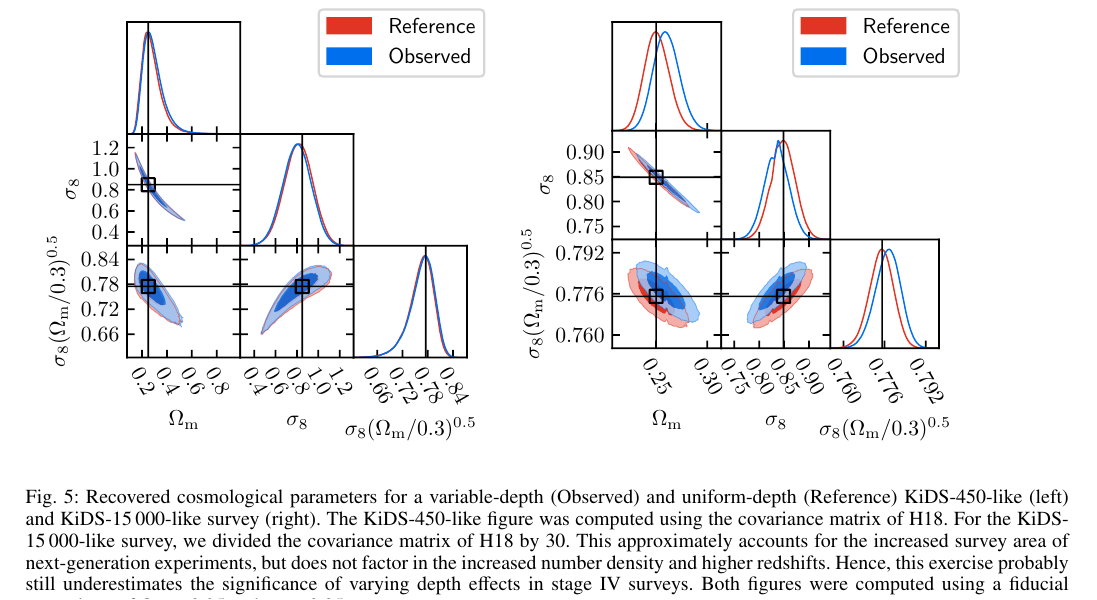
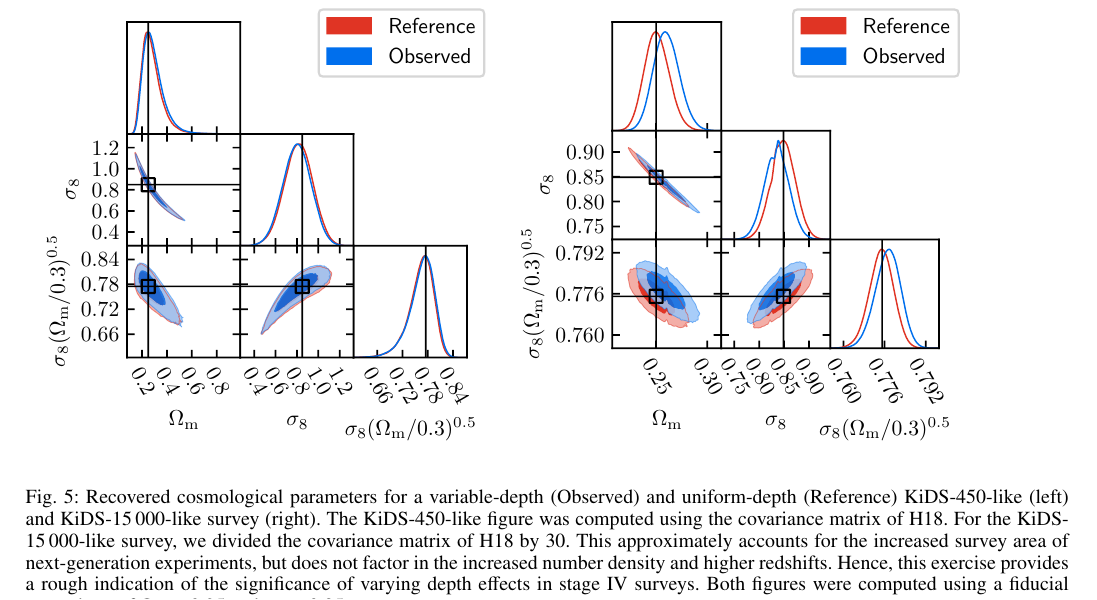
Before and after one commit to SmallVark/paper_varying_depth, a LaTeX paper (paperdraft.tex): part of page 7 of 16, cut so that both start at the same text. Compiled offline with pdfLaTeX.

Commit message:
minor changes

```diff
--- a/paperdraft.tex
+++ b/paperdraft.tex
@@ -341,7 +341,7 @@ An additional difference between the models and simulations is that in the model
 \begin{subfigure}{0.45\textwidth}
   \includegraphics[width=\textwidth]{images/mcmc_euclid.pdf}
 \end{subfigure}
-\caption{Recovered cosmological parameters for a variable-depth (Observed) and uniform-depth (Reference) KiDS-$450$-like (left) and KiDS-$15\,000$-like survey (right). The KiDS-$450$-like figure was computed using the covariance matrix of H18. For the KiDS-$15\,000$-like survey, we divided the covariance matrix of H18 by 30. This approximately accounts for the increased survey area of next-generation experiments, but does not factor in the increased number density and higher redshifts. Hence, this exercise probably still underestimates the significance of varying depth effects in stage IV surveys. Both figures were computed using a fiducial cosmology of $\Omega_{\rm{m}}=0.25$ and $\sigma_8 = 0.85$.}
+\caption{Recovered cosmological parameters for a variable-depth (Observed) and uniform-depth (Reference) KiDS-$450$-like (left) and KiDS-$15\,000$-like survey (right). The KiDS-$450$-like figure was computed using the covariance matrix of H18. For the KiDS-$15\,000$-like survey, we divided the covariance matrix of H18 by 30. This approximately accounts for the increased survey area of next-generation experiments, but does not factor in the increased number density and higher redshifts. Hence, this exercise provides a rough indication of the significance of varying depth effects in stage IV surveys. Both figures were computed using a fiducial cosmology of $\Omega_{\rm{m}}=0.25$ and $\sigma_8 = 0.85$.}
 \label{fig:mcmc_results}
 \end{figure*}
 
```
